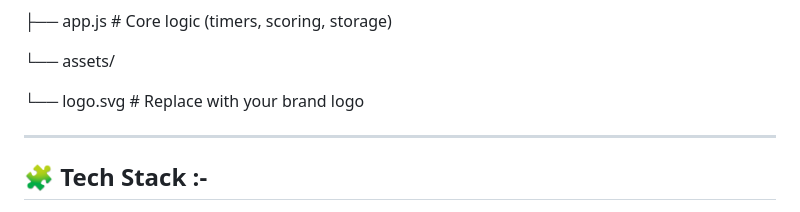
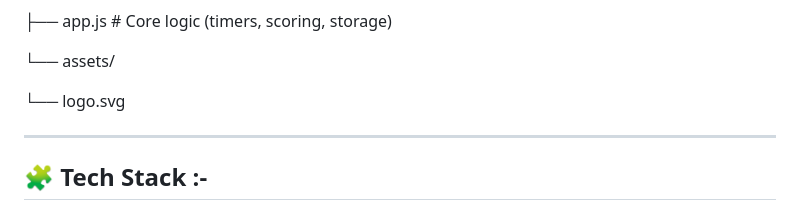
Before and after one commit to mmeehhaakkk/AI-INTERVIEW-WEBSITE, a Markdown page: README.md, the part around the change. GitHub-like rendering.

```diff
--- a/README.md
+++ b/README.md
@@ -45,7 +45,7 @@ AI-INTERVIEW-WEBSITE/
 
 └── assets/
 
-└── logo.svg # Replace with your brand logo
+└── logo.svg
 
 ---
 
```
